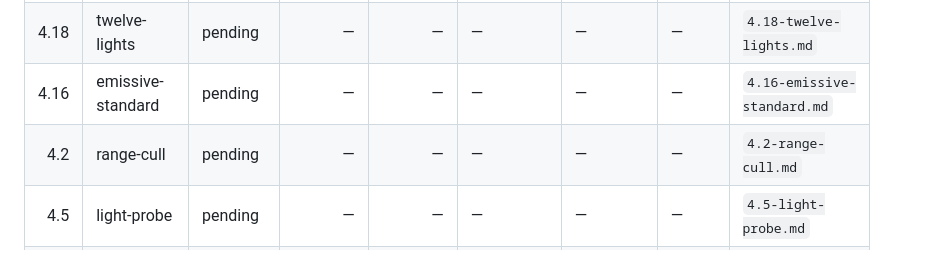
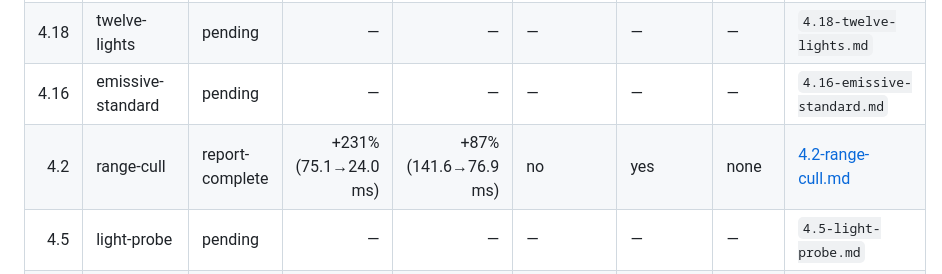
Before and after one commit to ChessMess/UltimateDarkTowerDisplay, a Markdown page: docs/lighting-experiments/RESULTS.md, the part around the change. Drawn GitHub-style.

```diff
--- a/docs/lighting-experiments/RESULTS.md
+++ b/docs/lighting-experiments/RESULTS.md
@@ -15,7 +15,7 @@ Running summary of the lighting bake-off defined by [docs/lighting-testing-plan.
 | 00 | baseline | baseline-captured | n/a | n/a | n/a | yes | n/a | [00-baseline.md](00-baseline.md) |
 | 4.18 | twelve-lights | pending | — | — | — | — | — | `4.18-twelve-lights.md` |
 | 4.16 | emissive-standard | pending | — | — | — | — | — | `4.16-emissive-standard.md` |
-| 4.2  | range-cull | pending | — | — | — | — | — | `4.2-range-cull.md` |
+| 4.2  | range-cull | report-complete | +231% (75.1→24.0 ms) | +87% (141.6→76.9 ms) | no | yes | none | [4.2-range-cull.md](4.2-range-cull.md) |
 | 4.5  | light-probe | pending | — | — | — | — | — | `4.5-light-probe.md` |
 | 4.1  | hdr-proxies | pending | — | — | — | — | — | `4.1-hdr-proxies.md` |
 | 4.4  | two-directional | pending | — | — | — | — | — | `4.4-two-directional.md` |
```
Also changed, not shown: docs/lighting-experiments/4.2-range-cull.md (added, +128 -0 lines), docs/lighting-testing-plan.md (+1 -1 lines).
